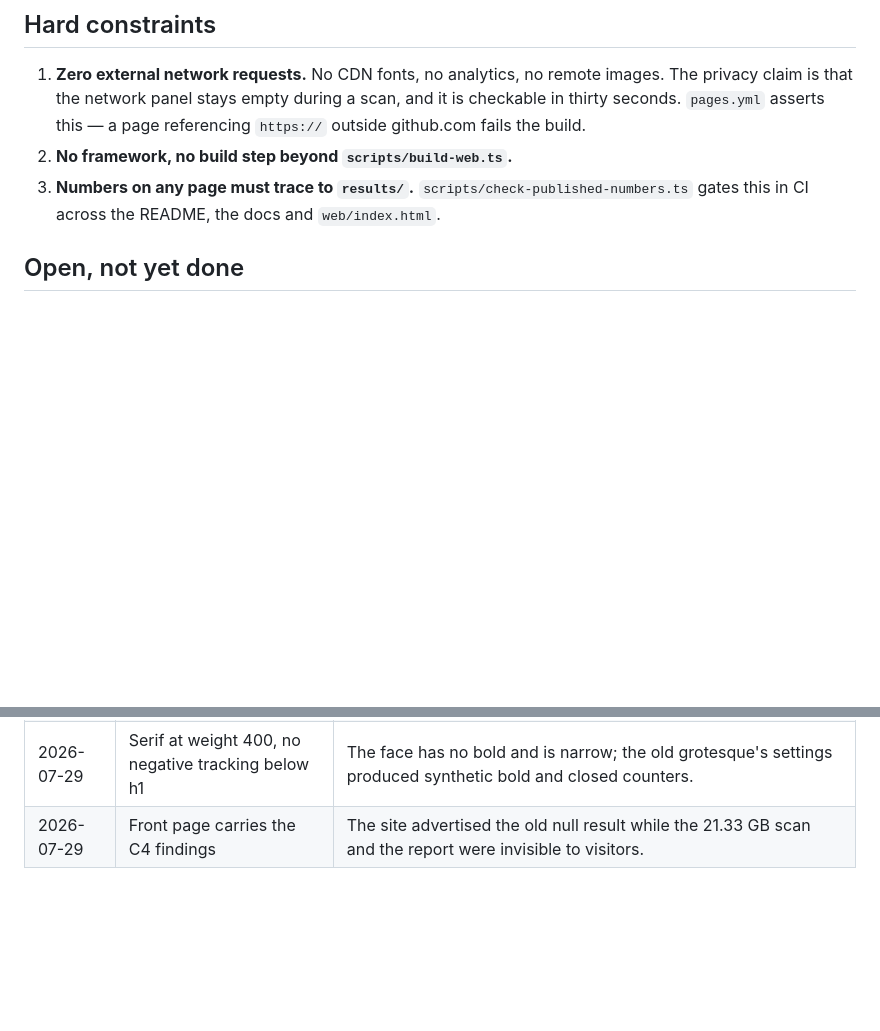
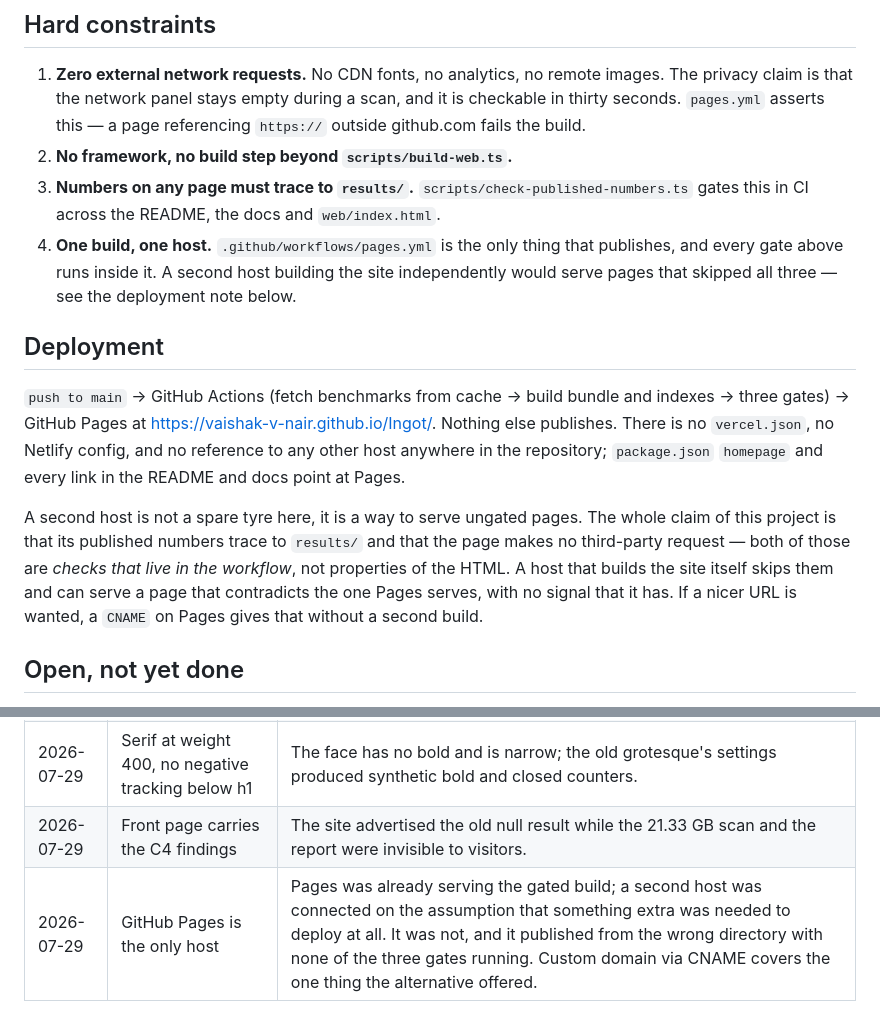
Before and after one commit to vaishak-v-nair/Ingot, a Markdown page: DESIGN.md, 2 parts joined by grey strips. Rendered like a GitHub page; blank space fills up the shorter version.

Commit message:
docs(design): GitHub Pages is the only host, and why
Vercel was connected on the assumption that something extra was needed to
deploy the site at all. Pages was already serving it, and had been building
it with all three gates -- file completeness, the assertion that no page
references an external https:// origin, and the check that all 34 published
figures trace to results/.

The second host built from the repository root, so it served the wrong
directory, and it ran none of those checks. That is the actual cost: the
gates are properties of the workflow, not of the HTML, so a host that builds
independently can serve a page contradicting the gated one with no signal
that it has. For a project whose whole claim is that its numbers trace to
results/, that is the one kind of drift that must not be possible.

Recorded rather than left implicit, so it is not re-litigated. A CNAME on
Pages covers the custom domain, which was the only thing the alternative
offered that Pages does not.

Co-Authored-By: Claude Opus 5 (1M context) <noreply@anthropic.com>

```diff
--- a/DESIGN.md
+++ b/DESIGN.md
@@ -87,6 +87,24 @@ trust product undermines the trust.
 2. **No framework, no build step beyond `scripts/build-web.ts`.**
 3. **Numbers on any page must trace to `results/`.** `scripts/check-published-numbers.ts`
    gates this in CI across the README, the docs and `web/index.html`.
+4. **One build, one host.** `.github/workflows/pages.yml` is the only thing that publishes,
+   and every gate above runs inside it. A second host building the site independently would
+   serve pages that skipped all three — see the deployment note below.
+
+## Deployment
+
+`push to main` → GitHub Actions (fetch benchmarks from cache → build bundle and indexes →
+three gates) → GitHub Pages at <https://vaishak-v-nair.github.io/Ingot/>. Nothing else
+publishes. There is no `vercel.json`, no Netlify config, and no reference to any other host
+anywhere in the repository; `package.json` `homepage` and every link in the README and docs
+point at Pages.
+
+A second host is not a spare tyre here, it is a way to serve ungated pages. The whole claim
+of this project is that its published numbers trace to `results/` and that the page makes no
+third-party request — both of those are *checks that live in the workflow*, not properties of
+the HTML. A host that builds the site itself skips them and can serve a page that contradicts
+the one Pages serves, with no signal that it has. If a nicer URL is wanted, a `CNAME` on Pages
+gives that without a second build.
 
 ## Open, not yet done
 
@@ -106,3 +124,4 @@ trust product undermines the trust.
 | 2026-07-29 | Instrument Serif + JetBrains Mono, self-hosted | The system font stack was the only undesigned thing on the page. Self-hosting keeps the network panel empty. |
 | 2026-07-29 | Serif at weight 400, no negative tracking below h1 | The face has no bold and is narrow; the old grotesque's settings produced synthetic bold and closed counters. |
 | 2026-07-29 | Front page carries the C4 findings | The site advertised the old null result while the 21.33 GB scan and the report were invisible to visitors. |
+| 2026-07-29 | GitHub Pages is the only host | Pages was already serving the gated build; a second host was connected on the assumption that something extra was needed to deploy at all. It was not, and it published from the wrong directory with none of the three gates running. Custom domain via CNAME covers the one thing the alternative offered. |
```
